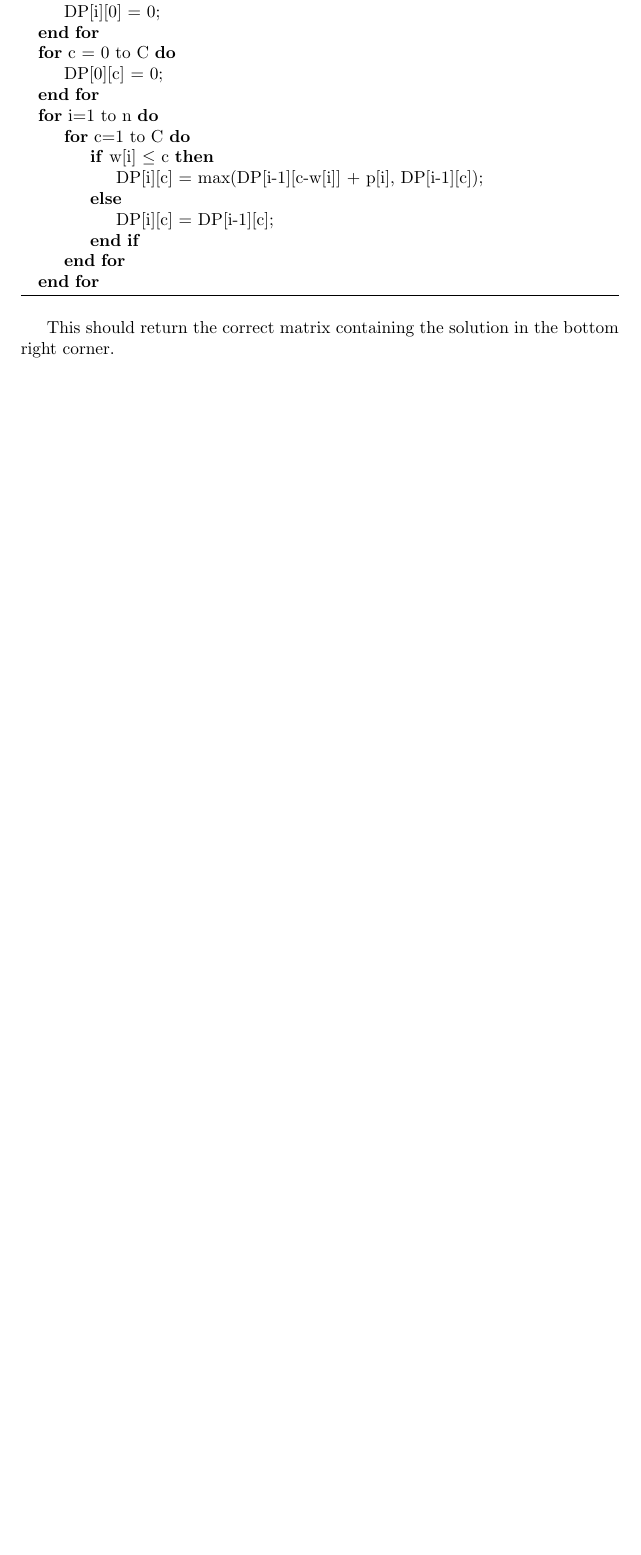
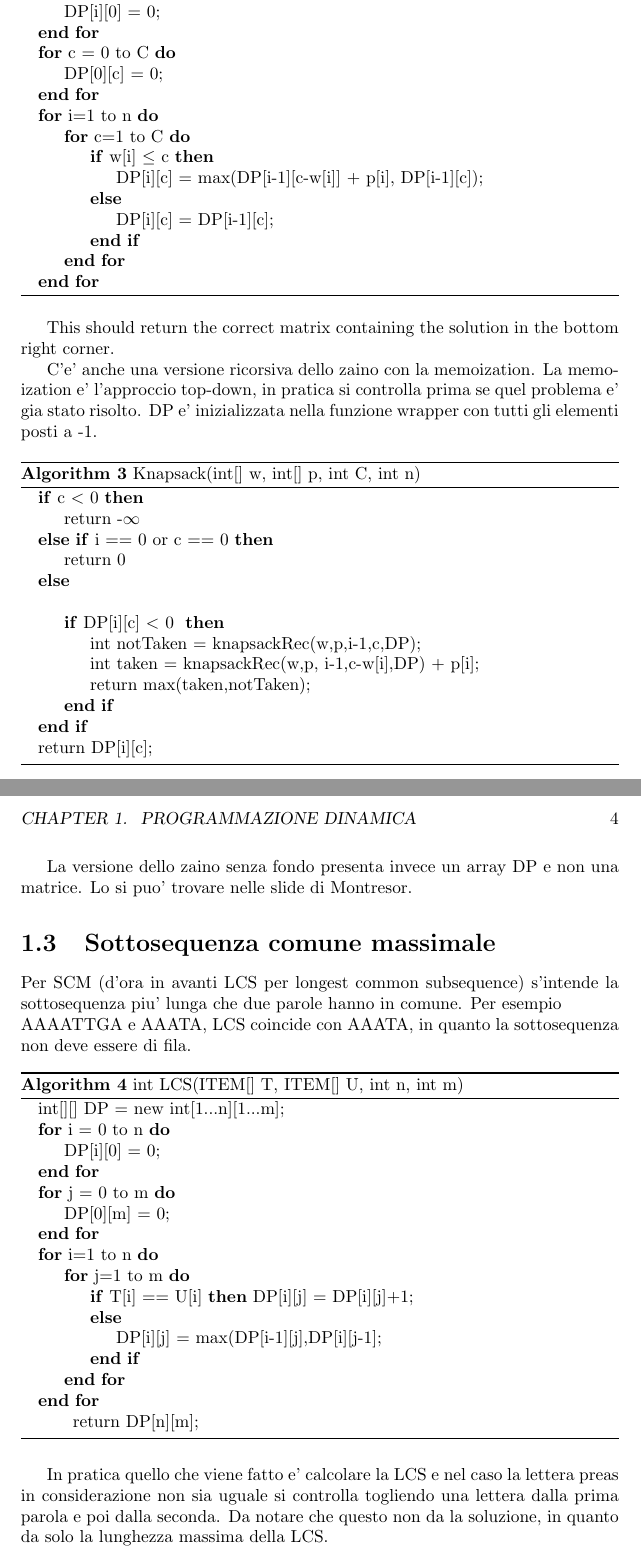
Before and after one commit to bonmassarivan/Dispense-UniTN, a LaTeX book (ASD2/ASD2.tex): part of page 4 of 4 before the commit and two parts of pages 4 and 5 of 5 after it, the two joined at a grey line, cut so that both start at the same text, the shorter picture padded with empty space. Compiled offline with pdfLaTeX.

Commit message:
finito prog din 2

```diff
--- a/ASD2/ASD2.tex
+++ b/ASD2/ASD2.tex
@@ -75,4 +75,57 @@ Dato un insieme di oggetti con peso e con un loro valore e data una capacita' C
 
 This should return the correct matrix containing the solution in the bottom right corner.
 
+C'e' anche una versione ricorsiva dello zaino con la memoization. La memoization e' l'approccio top-down, in pratica si controlla prima se quel problema e' gia stato risolto. DP e' inizializzata nella funzione wrapper con tutti gli elementi posti a -1.
+
+\begin{algorithm}
+\caption{Knapsack(int[] w, int[] p, int C, int n)}\label{alg:cap}
+\begin{algorithmic}
+\If {c $<$ 0}
+	\State return -$\infty$
+\ElsIf{i == 0 or c == 0}
+	\State return 0
+\Else
+	\State \If{DP[i][c] $<$ 0 }
+			\State int notTaken = knapsackRec(w,p,i-1,c,DP);
+			\State int taken = knapsackRec(w,p, i-1,c-w[i],DP) + p[i];
+			\State return max(taken,notTaken);
+		\EndIf
+	\EndIf
+	\State return DP[i][c];
+
+\end{algorithmic}
+\end{algorithm}
+
+La versione dello zaino senza fondo presenta invece un array DP e non una matrice. Lo si puo' trovare nelle slide di Montresor.
+
+
+\section{Sottosequenza comune massimale}
+Per SCM (d'ora in avanti LCS per longest common subsequence) s'intende la sottosequenza piu' lunga che due parole hanno in comune. Per esempio\\
+AAAATTGA e AAATA, LCS coincide con AAATA, in quanto la sottosequenza non deve essere di fila.
+
+\begin{algorithm}
+\caption{int LCS(ITEM[] T, ITEM[] U, int n, int m)}\label{alg:cap}
+\begin{algorithmic}
+\State int[][] DP = new int[1...n][1...m];
+\For{i = 0 to n}
+	\State DP[i][0] = 0;
+\EndFor
+\For{j = 0 to m}
+	\State DP[0][m] = 0;
+\EndFor
+\For{i=1 to n}
+	\For{j=1 to m}
+		\If {T[i] == U[i]}
+			DP[i][j] = DP[i][j]+1;
+			\Else
+				\State DP[i][j] = max(DP[i-1][j],DP[i][j-1];
+		\EndIf
+	\EndFor
+\EndFor
+
+return DP[n][m];
+\end{algorithmic}
+\end{algorithm}
+
+In pratica quello che viene fatto e' calcolare la LCS e nel caso la lettera preas in considerazione non sia uguale si controlla togliendo una lettera dalla prima parola e poi dalla seconda. Da notare che questo non da la soluzione, in quanto da solo la lunghezza massima della LCS.
 \end{document}
```
Also changed, not shown: ASD2/ASD2.pdf, ASD2/ASD2.tex (8 more changed lines), 4 other files.
